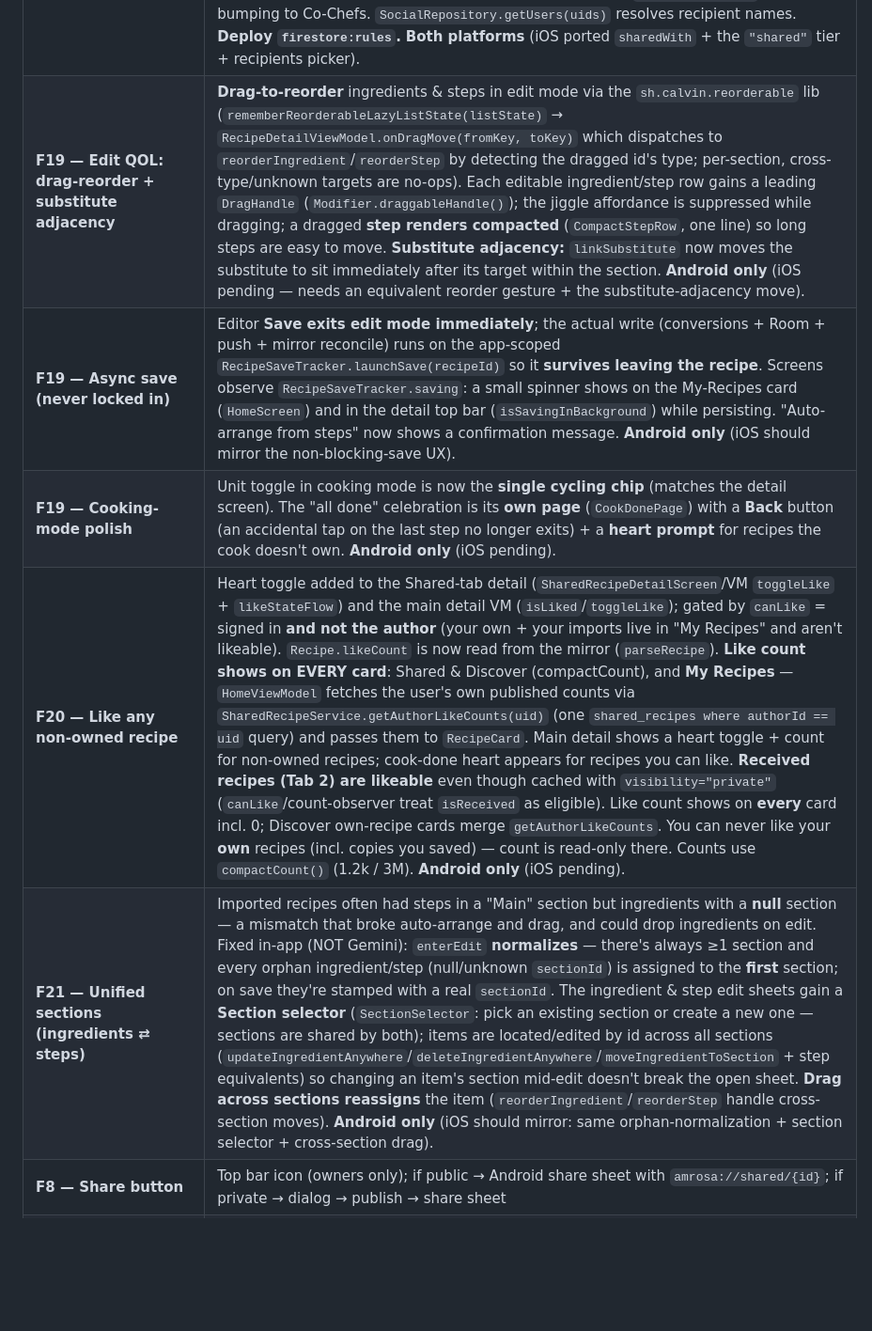
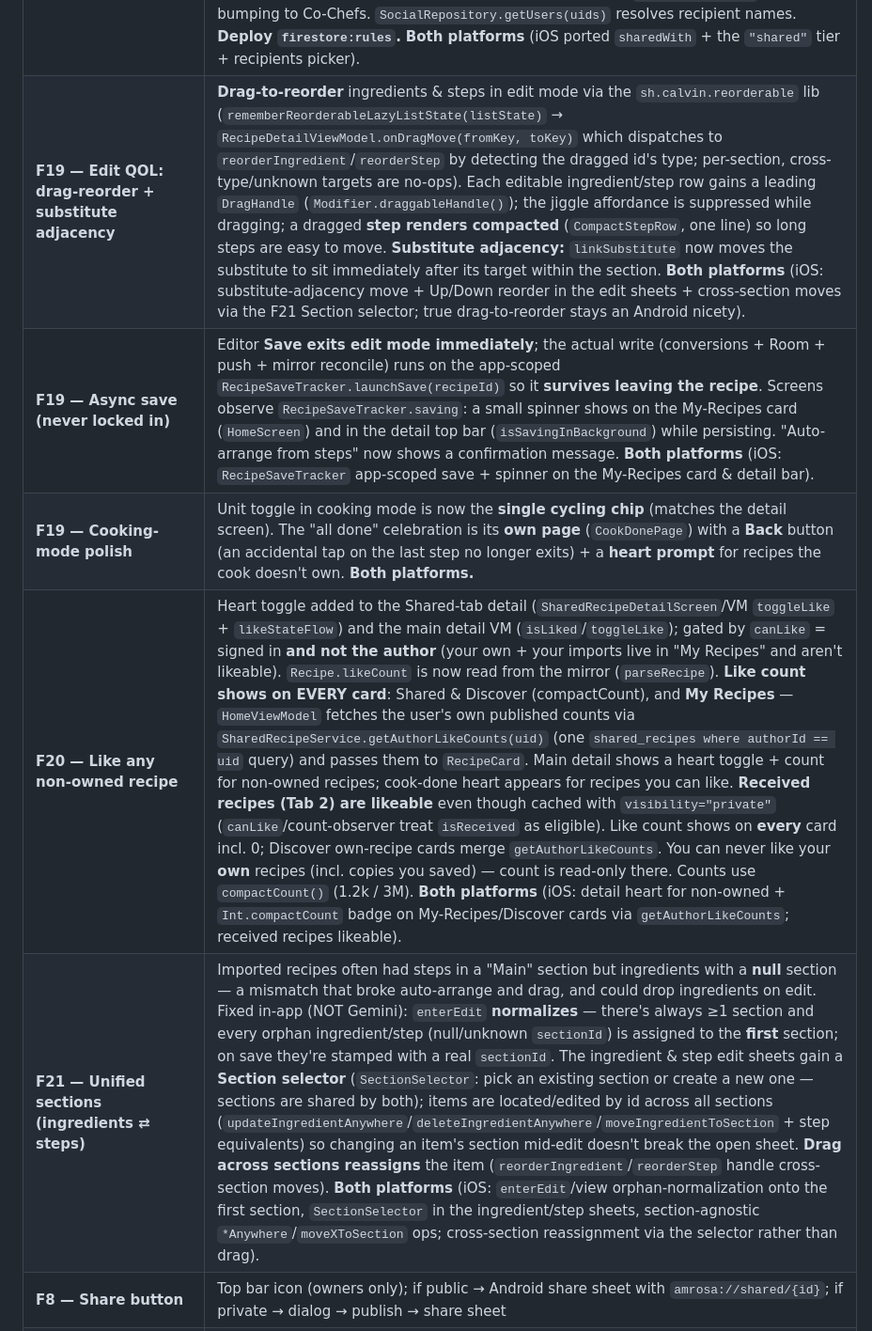
Before and after one commit to tanaynigam/Amrosa, a Markdown page: CLAUDE.md, the part around the change. Shown at 94% size. Rendered like a GitHub page; blank space fills up the shorter version.

Commit message:
docs(claude): mark F19/F20/F21 QOL batch ported on iOS

```diff
--- a/CLAUDE.md
+++ b/CLAUDE.md
@@ -1364,11 +1364,11 @@ CookingModeScreen  (pushed from RecipeDetailScreen)
 | **Discover = leftmost tab** | `bottomTabs` reordered to `Discover · My Recipes · Shared · Account`; Discover is also the start destination. **Android only** (iOS should mirror the order). |
 | **Privacy: no private recipes in Discovery/profiles** | Fixed stale `shared_recipes` mirrors leaking into Discovery/profile. Rules reject `shared_recipes` create/update unless `visibility ∈ {shared, friends, public}`. Client reconciles the mirror: delete unpublishes any shared tier, `saveEdit` unpublishes when private. One-off `backend/firestore/cleanup-private-mirrors.js` purges orphans (`SHARED_TIERS = {shared, friends, public}`). **Deploy `firestore:rules` + run cleanup script.** |
 | **F17 — Shared with specific people (per-recipient ACL)** | New `"shared"` visibility tier + `recipes.sharedWith` (UID list; Room **v15**, `MIGRATION_14_15`). A `shared` recipe is mirrored to `shared_recipes` with a `sharedWith` array; the read rule grants `request.auth.uid in resource.data.get('sharedWith', [])` — readable only by author + listed users, never in Discovery/profile. One source of truth → author **edits propagate** (mirror republished on save). UI: "Specific people" in the visibility chooser → `RecipientsSheet` (name/email `searchUsers` to add, removable list); `RecipeDetailViewModel.setSharedRecipients`/`addSharedRecipient`/`removeSharedRecipient`. **Direct "Send to co-chef" now adds to the share-list** (`ensureSharedWith`) instead of bumping to Co-Chefs. `SocialRepository.getUsers(uids)` resolves recipient names. **Deploy `firestore:rules`.** **Both platforms** (iOS ported `sharedWith` + the `"shared"` tier + recipients picker). |
-| **F19 — Edit QOL: drag-reorder + substitute adjacency** | **Drag-to-reorder** ingredients & steps in edit mode via the `sh.calvin.reorderable` lib (`rememberReorderableLazyListState(listState)` → `RecipeDetailViewModel.onDragMove(fromKey, toKey)` which dispatches to `reorderIngredient`/`reorderStep` by detecting the dragged id's type; per-section, cross-type/unknown targets are no-ops). Each editable ingredient/step row gains a leading `DragHandle` (`Modifier.draggableHandle()`); the jiggle affordance is suppressed while dragging; a dragged **step renders compacted** (`CompactStepRow`, one line) so long steps are easy to move. **Substitute adjacency:** `linkSubstitute` now moves the substitute to sit immediately after its target within the section. **Android only** (iOS pending — needs an equivalent reorder gesture + the substitute-adjacency move). |
-| **F19 — Async save (never locked in)** | Editor **Save exits edit mode immediately**; the actual write (conversions + Room + push + mirror reconcile) runs on the app-scoped `RecipeSaveTracker.launchSave(recipeId)` so it **survives leaving the recipe**. Screens observe `RecipeSaveTracker.saving`: a small spinner shows on the My-Recipes card (`HomeScreen`) and in the detail top bar (`isSavingInBackground`) while persisting. "Auto-arrange from steps" now shows a confirmation message. **Android only** (iOS should mirror the non-blocking-save UX). |
-| **F19 — Cooking-mode polish** | Unit toggle in cooking mode is now the **single cycling chip** (matches the detail screen). The "all done" celebration is its **own page** (`CookDonePage`) with a **Back** button (an accidental tap on the last step no longer exits) + a **heart prompt** for recipes the cook doesn't own. **Android only** (iOS pending). |
-| **F20 — Like any non-owned recipe** | Heart toggle added to the Shared-tab detail (`SharedRecipeDetailScreen`/VM `toggleLike` + `likeStateFlow`) and the main detail VM (`isLiked`/`toggleLike`); gated by `canLike` = signed in **and not the author** (your own + your imports live in "My Recipes" and aren't likeable). `Recipe.likeCount` is now read from the mirror (`parseRecipe`). **Like count shows on EVERY card**: Shared & Discover (compactCount), and **My Recipes** — `HomeViewModel` fetches the user's own published counts via `SharedRecipeService.getAuthorLikeCounts(uid)` (one `shared_recipes where authorId == uid` query) and passes them to `RecipeCard`. Main detail shows a heart toggle + count for non-owned recipes; cook-done heart appears for recipes you can like. **Received recipes (Tab 2) are likeable** even though cached with `visibility="private"` (`canLike`/count-observer treat `isReceived` as eligible). Like count shows on **every** card incl. 0; Discover own-recipe cards merge `getAuthorLikeCounts`. You can never like your **own** recipes (incl. copies you saved) — count is read-only there. Counts use `compactCount()` (1.2k / 3M). **Android only** (iOS pending). |
-| **F21 — Unified sections (ingredients ⇄ steps)** | Imported recipes often had steps in a "Main" section but ingredients with a **null** section — a mismatch that broke auto-arrange and drag, and could drop ingredients on edit. Fixed in-app (NOT Gemini): `enterEdit` **normalizes** — there's always ≥1 section and every orphan ingredient/step (null/unknown `sectionId`) is assigned to the **first** section; on save they're stamped with a real `sectionId`. The ingredient & step edit sheets gain a **Section selector** (`SectionSelector`: pick an existing section or create a new one — sections are shared by both); items are located/edited by id across all sections (`updateIngredientAnywhere`/`deleteIngredientAnywhere`/`moveIngredientToSection` + step equivalents) so changing an item's section mid-edit doesn't break the open sheet. **Drag across sections reassigns** the item (`reorderIngredient`/`reorderStep` handle cross-section moves). **Android only** (iOS should mirror: same orphan-normalization + section selector + cross-section drag). |
+| **F19 — Edit QOL: drag-reorder + substitute adjacency** | **Drag-to-reorder** ingredients & steps in edit mode via the `sh.calvin.reorderable` lib (`rememberReorderableLazyListState(listState)` → `RecipeDetailViewModel.onDragMove(fromKey, toKey)` which dispatches to `reorderIngredient`/`reorderStep` by detecting the dragged id's type; per-section, cross-type/unknown targets are no-ops). Each editable ingredient/step row gains a leading `DragHandle` (`Modifier.draggableHandle()`); the jiggle affordance is suppressed while dragging; a dragged **step renders compacted** (`CompactStepRow`, one line) so long steps are easy to move. **Substitute adjacency:** `linkSubstitute` now moves the substitute to sit immediately after its target within the section. **Both platforms** (iOS: substitute-adjacency move + Up/Down reorder in the edit sheets + cross-section moves via the F21 Section selector; true drag-to-reorder stays an Android nicety). |
+| **F19 — Async save (never locked in)** | Editor **Save exits edit mode immediately**; the actual write (conversions + Room + push + mirror reconcile) runs on the app-scoped `RecipeSaveTracker.launchSave(recipeId)` so it **survives leaving the recipe**. Screens observe `RecipeSaveTracker.saving`: a small spinner shows on the My-Recipes card (`HomeScreen`) and in the detail top bar (`isSavingInBackground`) while persisting. "Auto-arrange from steps" now shows a confirmation message. **Both platforms** (iOS: `RecipeSaveTracker` app-scoped save + spinner on the My-Recipes card & detail bar). |
+| **F19 — Cooking-mode polish** | Unit toggle in cooking mode is now the **single cycling chip** (matches the detail screen). The "all done" celebration is its **own page** (`CookDonePage`) with a **Back** button (an accidental tap on the last step no longer exits) + a **heart prompt** for recipes the cook doesn't own. **Both platforms.** |
+| **F20 — Like any non-owned recipe** | Heart toggle added to the Shared-tab detail (`SharedRecipeDetailScreen`/VM `toggleLike` + `likeStateFlow`) and the main detail VM (`isLiked`/`toggleLike`); gated by `canLike` = signed in **and not the author** (your own + your imports live in "My Recipes" and aren't likeable). `Recipe.likeCount` is now read from the mirror (`parseRecipe`). **Like count shows on EVERY card**: Shared & Discover (compactCount), and **My Recipes** — `HomeViewModel` fetches the user's own published counts via `SharedRecipeService.getAuthorLikeCounts(uid)` (one `shared_recipes where authorId == uid` query) and passes them to `RecipeCard`. Main detail shows a heart toggle + count for non-owned recipes; cook-done heart appears for recipes you can like. **Received recipes (Tab 2) are likeable** even though cached with `visibility="private"` (`canLike`/count-observer treat `isReceived` as eligible). Like count shows on **every** card incl. 0; Discover own-recipe cards merge `getAuthorLikeCounts`. You can never like your **own** recipes (incl. copies you saved) — count is read-only there. Counts use `compactCount()` (1.2k / 3M). **Both platforms** (iOS: detail heart for non-owned + `Int.compactCount` badge on My-Recipes/Discover cards via `getAuthorLikeCounts`; received recipes likeable). |
+| **F21 — Unified sections (ingredients ⇄ steps)** | Imported recipes often had steps in a "Main" section but ingredients with a **null** section — a mismatch that broke auto-arrange and drag, and could drop ingredients on edit. Fixed in-app (NOT Gemini): `enterEdit` **normalizes** — there's always ≥1 section and every orphan ingredient/step (null/unknown `sectionId`) is assigned to the **first** section; on save they're stamped with a real `sectionId`. The ingredient & step edit sheets gain a **Section selector** (`SectionSelector`: pick an existing section or create a new one — sections are shared by both); items are located/edited by id across all sections (`updateIngredientAnywhere`/`deleteIngredientAnywhere`/`moveIngredientToSection` + step equivalents) so changing an item's section mid-edit doesn't break the open sheet. **Drag across sections reassigns** the item (`reorderIngredient`/`reorderStep` handle cross-section moves). **Both platforms** (iOS: `enterEdit`/view orphan-normalization onto the first section, `SectionSelector` in the ingredient/step sheets, section-agnostic `*Anywhere`/`moveXToSection` ops; cross-section reassignment via the selector rather than drag). |
 | **F8 — Share button** | Top bar icon (owners only); if public → Android share sheet with `amrosa://shared/{id}`; if private → dialog → publish → share sheet |
 | **F8 — Deep links + App Links** | HTTPS App Links (`https://amrosa-2ec82.web.app/shared/{id}`) + `amrosa://` fallback; `assetlinks.json` in Firebase Hosting; `navDeepLink` for both patterns in NavGraph |
 | **F8 — Firebase Hosting** | `shared.html` recipe viewer (browser fallback); `index.html` landing page; deployed at `amrosa-2ec82.web.app` |
```
